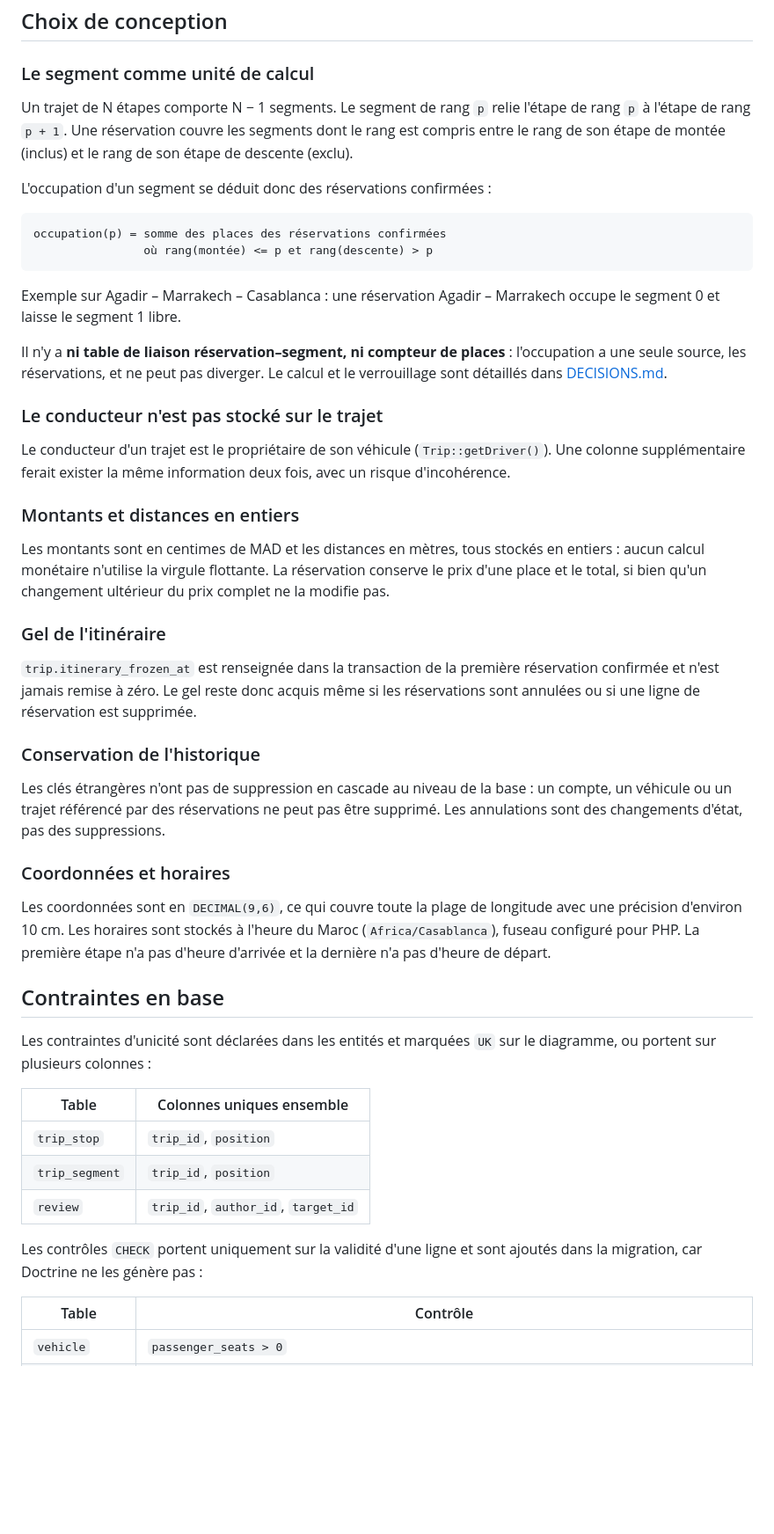
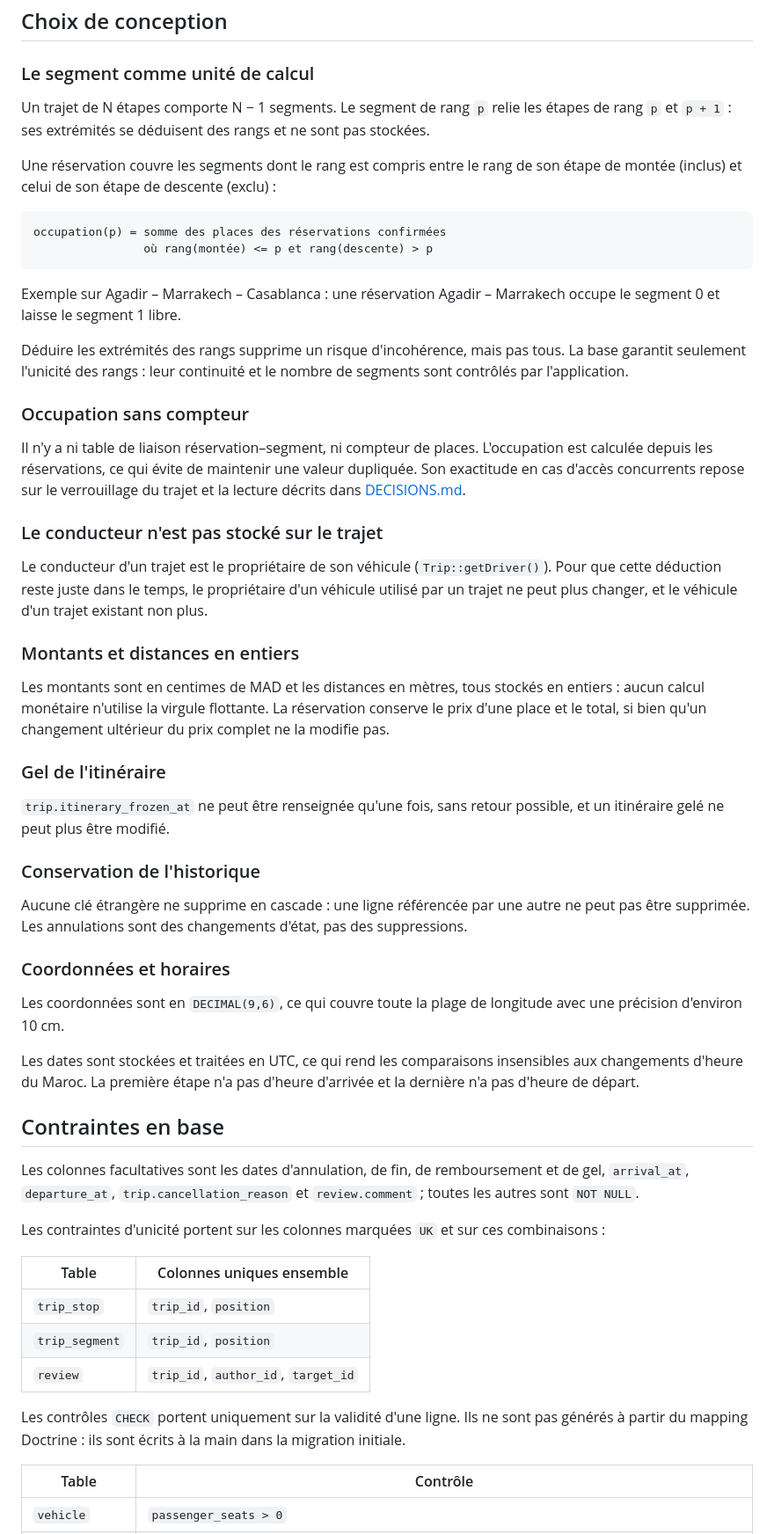
Before and after one commit to b4d5hub/covoiturage, a Markdown page: docs/MODELE.md, the part around one of its changes. Shown at 88% size. Rendered like a GitHub page; blank space fills up the shorter version.

````diff
--- a/docs/MODELE.md
+++ b/docs/MODELE.md
@@ -29,9 +31,9 @@ Chaque entité correspond à une table au nom en `snake_case`, à l'exception de
 
 ### Le segment comme unité de calcul
 
-Un trajet de N étapes comporte N − 1 segments. Le segment de rang `p` relie l'étape de rang `p` à l'étape de rang `p + 1`. Une réservation couvre les segments dont le rang est compris entre le rang de son étape de montée (inclus) et le rang de son étape de descente (exclu).
+Un trajet de N étapes comporte N − 1 segments. Le segment de rang `p` relie les étapes de rang `p` et `p + 1` : ses extrémités se déduisent des rangs et ne sont pas stockées.
 
-L'occupation d'un segment se déduit donc des réservations confirmées :
+Une réservation couvre les segments dont le rang est compris entre le rang de son étape de montée (inclus) et celui de son étape de descente (exclu) :
 
 ```text
 occupation(p) = somme des places des réservations confirmées
@@ -40,11 +42,15 @@ occupation(p) = somme des places des réservations confirmées
 
 Exemple sur Agadir – Marrakech – Casablanca : une réservation Agadir – Marrakech occupe le segment 0 et laisse le segment 1 libre.
 
-Il n'y a **ni table de liaison réservation–segment, ni compteur de places** : l'occupation a une seule source, les réservations, et ne peut pas diverger. Le calcul et le verrouillage sont détaillés dans [DECISIONS.md](DECISIONS.md).
+Déduire les extrémités des rangs supprime un risque d'incohérence, mais pas tous. La base garantit seulement l'unicité des rangs : leur continuité et le nombre de segments sont contrôlés par l'application.
+
+### Occupation sans compteur
+
+Il n'y a ni table de liaison réservation–segment, ni compteur de places. L'occupation est calculée depuis les réservations, ce qui évite de maintenir une valeur dupliquée. Son exactitude en cas d'accès concurrents repose sur le verrouillage du trajet et la lecture décrits dans [DECISIONS.md](DECISIONS.md).
 
 ### Le conducteur n'est pas stocké sur le trajet
 
-Le conducteur d'un trajet est le propriétaire de son véhicule (`Trip::getDriver()`). Une colonne supplémentaire ferait exister la même information deux fois, avec un risque d'incohérence.
+Le conducteur d'un trajet est le propriétaire de son véhicule (`Trip::getDriver()`). Pour que cette déduction reste juste dans le temps, le propriétaire d'un véhicule utilisé par un trajet ne peut plus changer, et le véhicule d'un trajet existant non plus.
 
 ### Montants et distances en entiers
 
@@ -52,19 +58,23 @@ Les montants sont en centimes de MAD et les distances en mètres, tous stockés
 
 ### Gel de l'itinéraire
 
-`trip.itinerary_frozen_at` est renseignée dans la transaction de la première réservation confirmée et n'est jamais remise à zéro. Le gel reste donc acquis même si les réservations sont annulées ou si une ligne de réservation est supprimée.
+`trip.itinerary_frozen_at` ne peut être renseignée qu'une fois, sans retour possible, et un itinéraire gelé ne peut plus être modifié.
 
 ### Conservation de l'historique
 
-Les clés étrangères n'ont pas de suppression en cascade au niveau de la base : un compte, un véhicule ou un trajet référencé par des réservations ne peut pas être supprimé. Les annulations sont des changements d'état, pas des suppressions.
+Aucune clé étrangère ne supprime en cascade : une ligne référencée par une autre ne peut pas être supprimée. Les annulations sont des changements d'état, pas des suppressions.
 
 ### Coordonnées et horaires
 
-Les coordonnées sont en `DECIMAL(9,6)`, ce qui couvre toute la plage de longitude avec une précision d'environ 10 cm. Les horaires sont stockés à l'heure du Maroc (`Africa/Casablanca`), fuseau configuré pour PHP. La première étape n'a pas d'heure d'arrivée et la dernière n'a pas d'heure de départ.
+Les coordonnées sont en `DECIMAL(9,6)`, ce qui couvre toute la plage de longitude avec une précision d'environ 10 cm.
+
+Les dates sont stockées et traitées en UTC, ce qui rend les comparaisons insensibles aux changements d'heure du Maroc. La première étape n'a pas d'heure d'arrivée et la dernière n'a pas d'heure de départ.
 
 ## Contraintes en base
 
-Les contraintes d'unicité sont déclarées dans les entités et marquées `UK` sur le diagramme, ou portent sur plusieurs colonnes :
+Les colonnes facultatives sont les dates d'annulation, de fin, de remboursement et de gel, `arrival_at`, `departure_at`, `trip.cancellation_reason` et `review.comment` ; toutes les autres sont `NOT NULL`.
+
+Les contraintes d'unicité portent sur les colonnes marquées `UK` et sur ces combinaisons :
 
 | Table | Colonnes uniques ensemble |
 |---|---|
@@ -72,7 +82,7 @@ Les contraintes d'unicité sont déclarées dans les entités et marquées `UK`
 | `trip_segment` | `trip_id`, `position` |
 | `review` | `trip_id`, `author_id`, `target_id` |
 
-Les contrôles `CHECK` portent uniquement sur la validité d'une ligne et sont ajoutés dans la migration, car Doctrine ne les génère pas :
+Les contrôles `CHECK` portent uniquement sur la validité d'une ligne. Ils ne sont pas générés à partir du mapping Doctrine : ils sont écrits à la main dans la migration initiale.
 
 | Table | Contrôle |
 |---|---|
````
Also changed, not shown: other parts of docs/MODELE.md (+25 -4 lines), docs/DECISIONS.md (+19 -1 lines), docs/modele-donnees.png, 1 other file.
